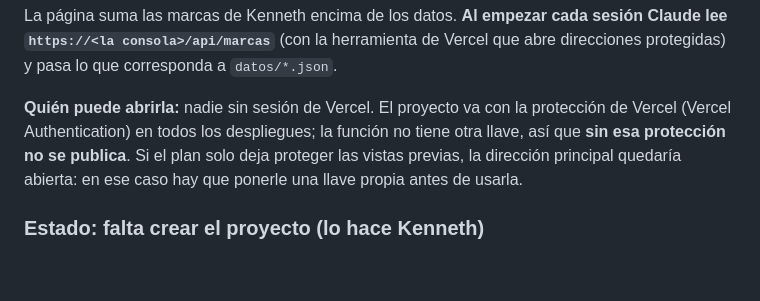
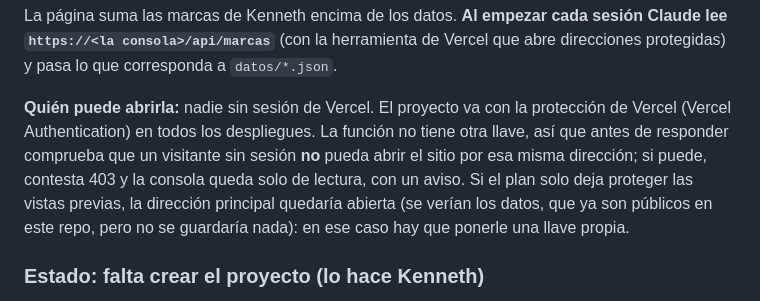
Before and after one commit to Picado80/kennethpicado, a Markdown page: marca/consola/LEEME.md, the part around the change. Drawn GitHub-style; blank space fills up the shorter version.

```diff
--- a/marca/consola/LEEME.md
+++ b/marca/consola/LEEME.md
@@ -78,9 +78,11 @@ La página suma las marcas de Kenneth encima de los datos. **Al empezar cada ses
 corresponda a `datos/*.json`.
 
 **Quién puede abrirla:** nadie sin sesión de Vercel. El proyecto va con la protección de Vercel (Vercel
-Authentication) en todos los despliegues; la función no tiene otra llave, así que **sin esa protección no se publica**.
-Si el plan solo deja proteger las vistas previas, la dirección principal quedaría abierta: en ese caso hay que
-ponerle una llave propia antes de usarla.
+Authentication) en todos los despliegues. La función no tiene otra llave, así que antes de responder comprueba que
+un visitante sin sesión **no** pueda abrir el sitio por esa misma dirección; si puede, contesta 403 y la consola
+queda solo de lectura, con un aviso. Si el plan solo deja proteger las vistas previas, la dirección principal
+quedaría abierta (se verían los datos, que ya son públicos en este repo, pero no se guardaría nada): en ese caso
+hay que ponerle una llave propia.
 
 ### Estado: falta crear el proyecto (lo hace Kenneth)
 
```
Also changed, not shown: marca/PUENTE.md (+3 -0 lines).
